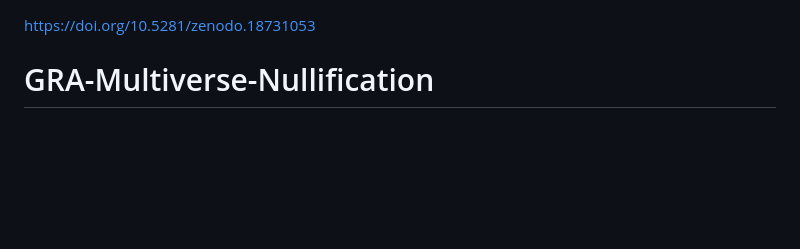
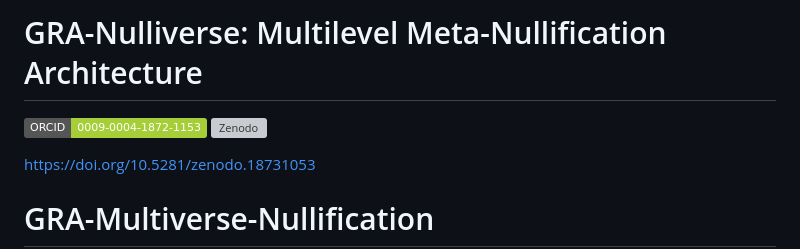
Before and after one commit to qqewq/GRA-Multiverse-Nullification, a Markdown page: README.md, the part around the change. GitHub-like rendering; badges without logos; blank space fills up the shorter version; grey boxes are pictures that could not be loaded.

```diff
--- a/README.md
+++ b/README.md
@@ -1,3 +1,8 @@
+# GRA-Nulliverse: Multilevel Meta-Nullification Architecture
+
+[![ORCID](https://img.shields.io/badge/ORCID-0009--0004--1872--1153-A6CE39?logo=orcid&logoColor=white)](https://orcid.org/0009-0004-1872-1153)
+[![Zenodo](https://zenodo.org/badge/DOI/10.5281/zenodo.18731053.svg)](https://doi.org/10.5281/zenodo.18731053)
+
 https://doi.org/10.5281/zenodo.18731053
 # GRA-Multiverse-Nullification
 
```
